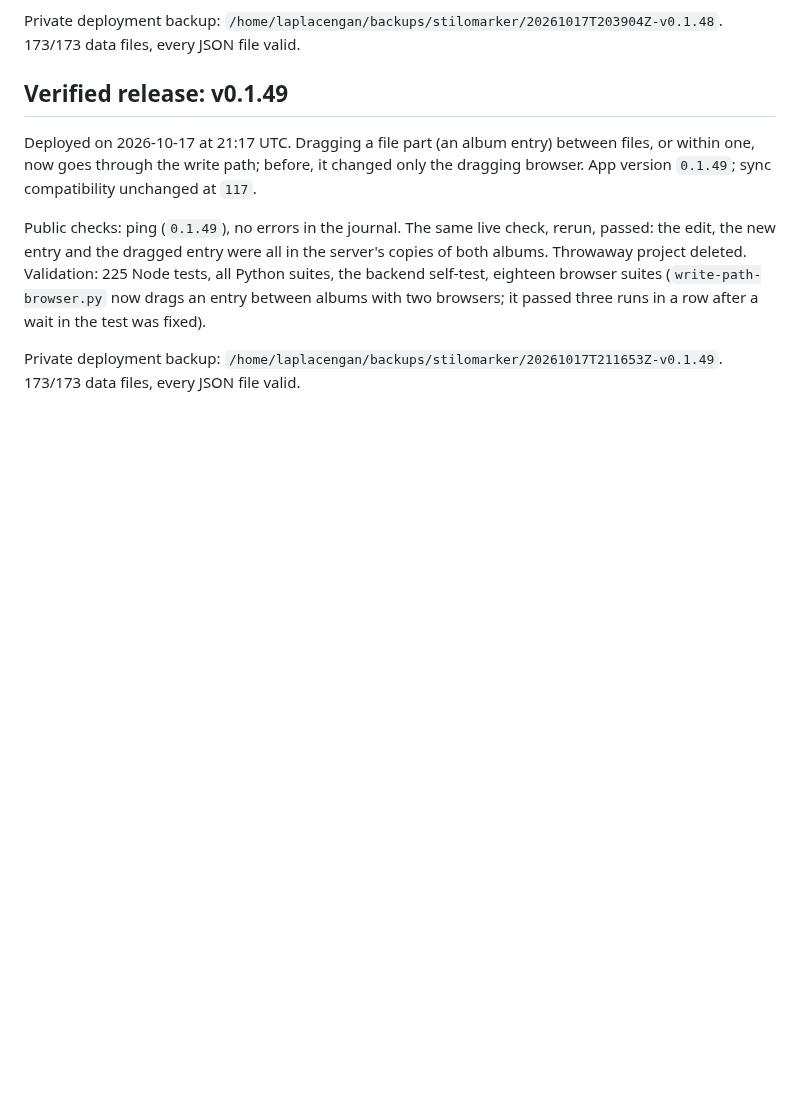
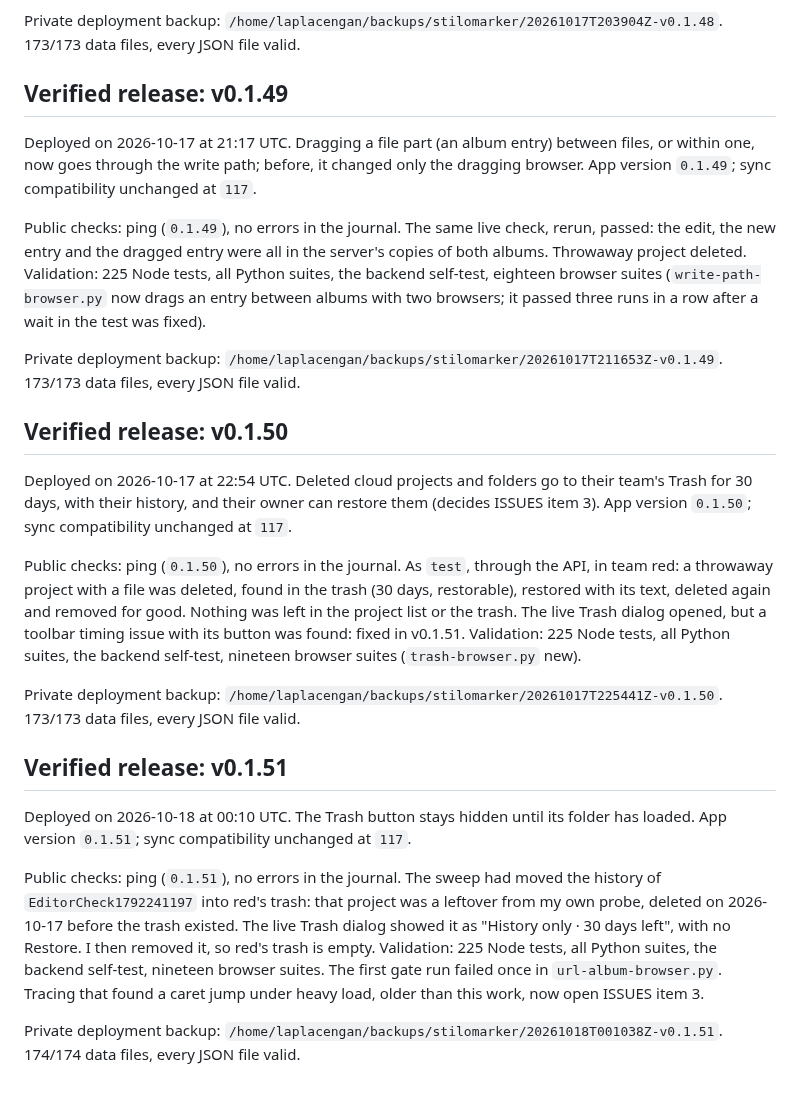
Before and after one commit to RustColeone/StiloMarker, a Markdown page: docs/DEPLOYMENT.md, the part around the change. GitHub-like rendering; blank space fills up the shorter version.

Commit message:
docs: record the v0.1.50 and v0.1.51 releases (the team trash)

```diff
--- a/docs/DEPLOYMENT.md
+++ b/docs/DEPLOYMENT.md
@@ -823,3 +823,39 @@ browsers; it passed three runs in a row after a wait in the test was fixed).
 
 Private deployment backup: `/home/laplacengan/backups/stilomarker/20261017T211653Z-v0.1.49`.
 173/173 data files, every JSON file valid.
+
+## Verified release: v0.1.50
+
+Deployed on 2026-10-17 at 22:54 UTC. Deleted cloud projects and folders go
+to their team's Trash for 30 days, with their history, and their owner can
+restore them (decides ISSUES item 3). App version `0.1.50`; sync
+compatibility unchanged at `117`.
+
+Public checks: ping (`0.1.50`), no errors in the journal. As `test`, through
+the API, in team red: a throwaway project with a file was deleted, found in
+the trash (30 days, restorable), restored with its text, deleted again and
+removed for good. Nothing was left in the project list or the trash. The live
+Trash dialog opened, but a toolbar timing issue with its button was found:
+fixed in v0.1.51. Validation: 225 Node tests, all Python suites, the backend
+self-test, nineteen browser suites (`trash-browser.py` new).
+
+Private deployment backup: `/home/laplacengan/backups/stilomarker/20261017T225441Z-v0.1.50`.
+173/173 data files, every JSON file valid.
+
+## Verified release: v0.1.51
+
+Deployed on 2026-10-18 at 00:10 UTC. The Trash button stays hidden until its
+folder has loaded. App version `0.1.51`; sync compatibility unchanged at
+`117`.
+
+Public checks: ping (`0.1.51`), no errors in the journal. The sweep had moved
+the history of `EditorCheck1792241197` into red's trash: that project was a
+leftover from my own probe, deleted on 2026-10-17 before the trash existed.
+The live Trash dialog showed it as "History only · 30 days left", with no
+Restore. I then removed it, so red's trash is empty. Validation: 225 Node
+tests, all Python suites, the backend self-test, nineteen browser suites.
+The first gate run failed once in `url-album-browser.py`. Tracing that found
+a caret jump under heavy load, older than this work, now open ISSUES item 3.
+
+Private deployment backup: `/home/laplacengan/backups/stilomarker/20261018T001038Z-v0.1.51`.
+174/174 data files, every JSON file valid.
```
Also changed, not shown: docs/ISSUES.md (+1 -1 lines).
